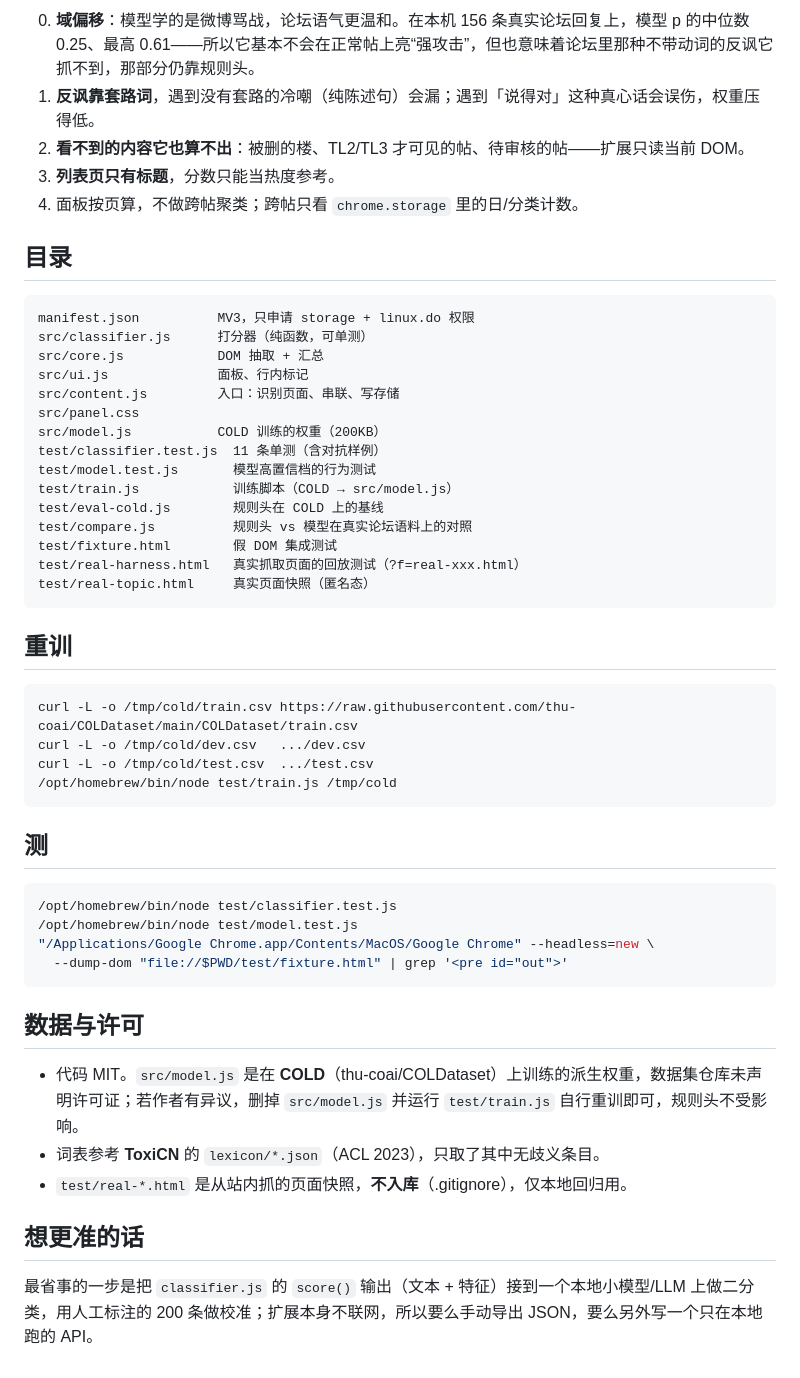
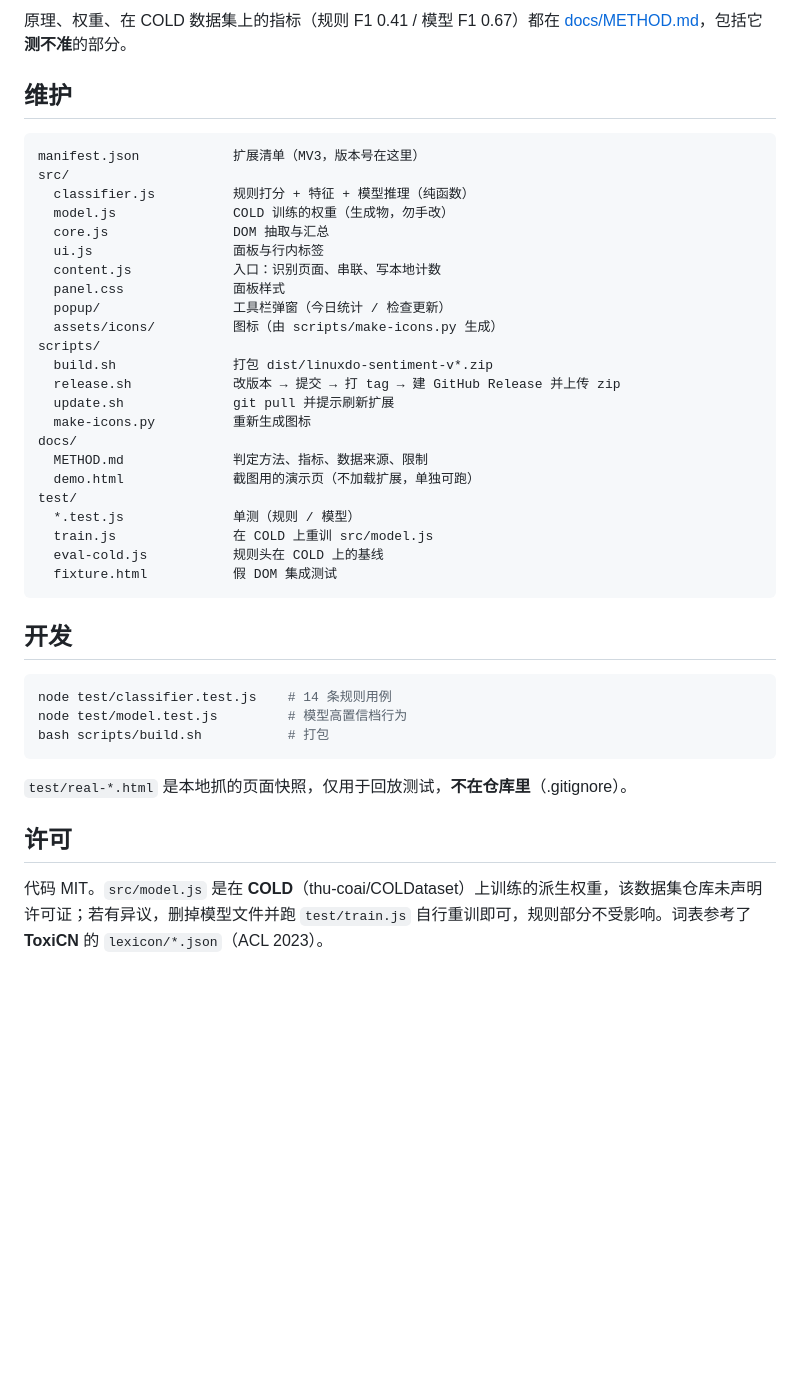
Before and after one commit to yxxbc/linuxdo-sentiment, a Markdown page: README.md, the part around one of its changes. Rendered like a GitHub page; blank space fills up the shorter version.

````diff
--- a/README.md
+++ b/README.md
@@ -61,54 +49,44 @@
 
-0. **域偏移**：模型学的是微博骂战，论坛语气更温和。在本机 156 条真实论坛回复上，模型 p 的中位数 0.25、最高 0.61——所以它基本不会在正常帖上亮“强攻击”，但也意味着论坛里那种不带动词的反讽它抓不到，那部分仍靠规则头。
-1. **反讽靠套路词**，遇到没有套路的冷嘲（纯陈述句）会漏；遇到「说得对」这种真心话会误伤，权重压得低。
-2. **看不到的内容它也算不出**：被删的楼、TL2/TL3 才可见的帖、待审核的帖——扩展只读当前 DOM。
-3. **列表页只有标题**，分数只能当热度参考。
-4. 面板按页算，不做跨帖聚类；跨帖只看 `chrome.storage` 里的日/分类计数。
+原理、权重、在 COLD 数据集上的指标（规则 F1 0.41 / 模型 F1 0.67）都在 [docs/METHOD.md](docs/METHOD.md)，包括它**测不准**的部分。
 
-## 目录
+## 维护
 
 ```
-manifest.json          MV3，只申请 storage + linux.do 权限
-src/classifier.js      打分器（纯函数，可单测）
-src/core.js            DOM 抽取 + 汇总
-src/ui.js              面板、行内标记
-src/content.js         入口：识别页面、串联、写存储
-src/panel.css
-src/model.js           COLD 训练的权重（200KB）
-test/classifier.test.js  11 条单测（含对抗样例）
-test/model.test.js       模型高置信档的行为测试
-test/train.js            训练脚本（COLD → src/model.js）
-test/eval-cold.js        规则头在 COLD 上的基线
-test/compare.js          规则头 vs 模型在真实论坛语料上的对照
-test/fixture.html        假 DOM 集成测试
-test/real-harness.html   真实抓取页面的回放测试（?f=real-xxx.html）
-test/real-topic.html     真实页面快照（匿名态）
+manifest.json            扩展清单（MV3，版本号在这里）
+src/
+  classifier.js          规则打分 + 特征 + 模型推理（纯函数）
+  model.js               COLD 训练的权重（生成物，勿手改）
+  core.js                DOM 抽取与汇总
+  ui.js                  面板与行内标签
+  content.js             入口：识别页面、串联、写本地计数
+  panel.css              面板样式
+  popup/                 工具栏弹窗（今日统计 / 检查更新）
+  assets/icons/          图标（由 scripts/make-icons.py 生成）
+scripts/
+  build.sh               打包 dist/linuxdo-sentiment-v*.zip
+  release.sh             改版本 → 提交 → 打 tag → 建 GitHub Release 并上传 zip
+  update.sh              git pull 并提示刷新扩展
+  make-icons.py          重新生成图标
+docs/
+  METHOD.md              判定方法、指标、数据来源、限制
+  demo.html              截图用的演示页（不加载扩展，单独可跑）
+test/
+  *.test.js              单测（规则 / 模型）
+  train.js               在 COLD 上重训 src/model.js
+  eval-cold.js           规则头在 COLD 上的基线
+  fixture.html           假 DOM 集成测试
 ```
 
-## 重训
+## 开发
 
 ```bash
-curl -L -o /tmp/cold/train.csv https://raw.githubusercontent.com/thu-coai/COLDataset/main/COLDataset/train.csv
-curl -L -o /tmp/cold/dev.csv   .../dev.csv
-curl -L -o /tmp/cold/test.csv  .../test.csv
-/opt/homebrew/bin/node test/train.js /tmp/cold
+node test/classifier.test.js    # 14 条规则用例
+node test/model.test.js         # 模型高置信档行为
+bash scripts/build.sh           # 打包
 ```
 
-## 测
+`test/real-*.html` 是本地抓的页面快照，仅用于回放测试，**不在仓库里**（.gitignore）。
 
-```bash
-/opt/homebrew/bin/node test/classifier.test.js
-/opt/homebrew/bin/node test/model.test.js
-"/Applications/Google Chrome.app/Contents/MacOS/Google Chrome" --headless=new \
-  --dump-dom "file://$PWD/test/fixture.html" | grep '<pre id="out">'
-```
+## 许可
 
-## 数据与许可
-
-- 代码 MIT。`src/model.js` 是在 **COLD**（thu-coai/COLDataset）上训练的派生权重，数据集仓库未声明许可证；若作者有异议，删掉 `src/model.js` 并运行 `test/train.js` 自行重训即可，规则头不受影响。
-- 词表参考 **ToxiCN** 的 `lexicon/*.json`（ACL 2023），只取了其中无歧义条目。
-- `test/real-*.html` 是从站内抓的页面快照，**不入库**（.gitignore），仅本地回归用。
-
-## 想更准的话
-
-最省事的一步是把 `classifier.js` 的 `score()` 输出（文本 + 特征）接到一个本地小模型/LLM 上做二分类，用人工标注的 200 条做校准；扩展本身不联网，所以要么手动导出 JSON，要么另外写一个只在本地跑的 API。
+代码 MIT。`src/model.js` 是在 **COLD**（thu-coai/COLDataset）上训练的派生权重，该数据集仓库未声明许可证；若有异议，删掉模型文件并跑 `test/train.js` 自行重训即可，规则部分不受影响。词表参考了 **ToxiCN** 的 `lexicon/*.json`（ACL 2023）。
````
Also changed, not shown: other parts of README.md (+31 -43 lines), CHANGELOG.md (added, +15 -0 lines), docs/METHOD.md (added, +64 -0 lines), docs/screenshot.png (added), src/assets/icons/icon128.png (added), src/assets/icons/icon16.png (added), src/assets/icons/icon32.png (added), src/assets/icons/icon48.png (added), 9 other files.
